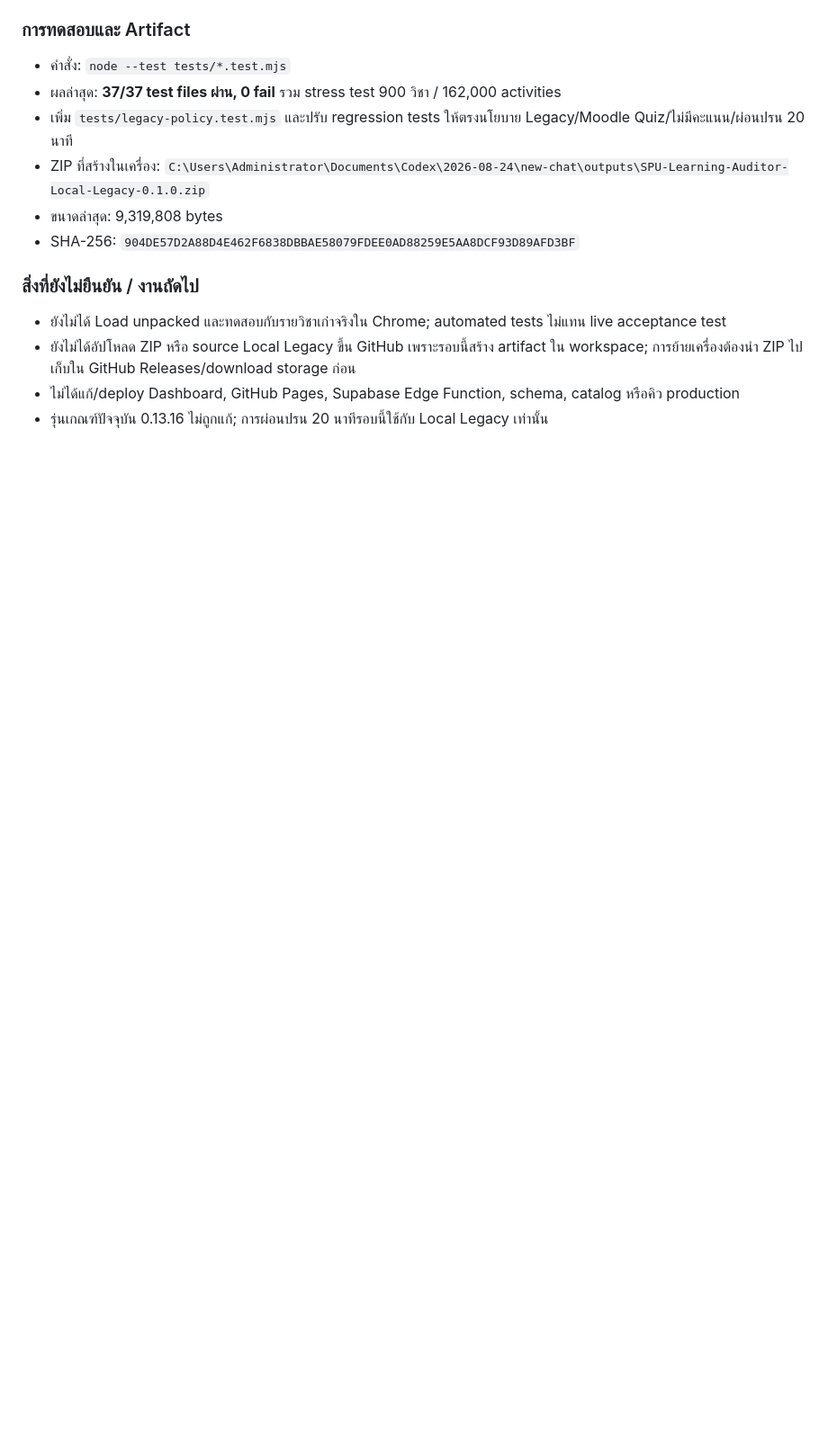
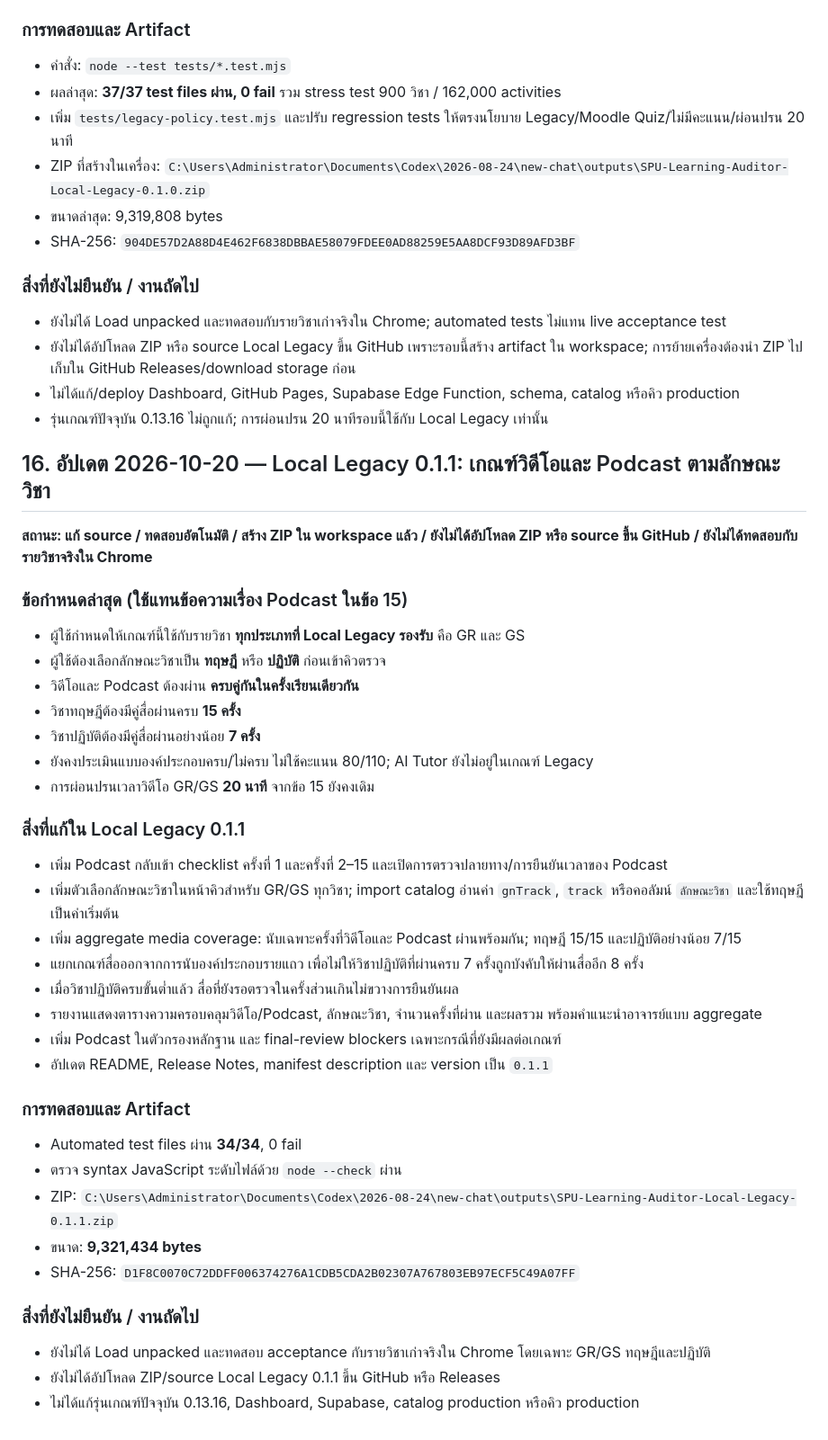
Before and after one commit to kafair-so/spu-learning-auditor-dashboard, a Markdown page: SPU_AUDITOR_HANDOFF_KNOWLEDGE_BASE.md, the part around the change. Shown at 90% size. Rendered like a GitHub page; blank space fills up the shorter version.

Commit message:
docs: record Local Legacy 0.1.1 media coverage criteria

```diff
--- a/SPU_AUDITOR_HANDOFF_KNOWLEDGE_BASE.md
+++ b/SPU_AUDITOR_HANDOFF_KNOWLEDGE_BASE.md
@@ -300,3 +300,39 @@
 - ยังไม่ได้อัปโหลด ZIP หรือ source Local Legacy ขึ้น GitHub เพราะรอบนี้สร้าง artifact ใน workspace; การย้ายเครื่องต้องนำ ZIP ไปเก็บใน GitHub Releases/download storage ก่อน
 - ไม่ได้แก้/deploy Dashboard, GitHub Pages, Supabase Edge Function, schema, catalog หรือคิว production
 - รุ่นเกณฑ์ปัจจุบัน 0.13.16 ไม่ถูกแก้; การผ่อนปรน 20 นาทีรอบนี้ใช้กับ Local Legacy เท่านั้น
+
+
+## 16. อัปเดต 2026-10-20 — Local Legacy 0.1.1: เกณฑ์วิดีโอและ Podcast ตามลักษณะวิชา
+**สถานะ: แก้ source / ทดสอบอัตโนมัติ / สร้าง ZIP ใน workspace แล้ว / ยังไม่ได้อัปโหลด ZIP หรือ source ขึ้น GitHub / ยังไม่ได้ทดสอบกับรายวิชาจริงใน Chrome**
+
+### ข้อกำหนดล่าสุด (ใช้แทนข้อความเรื่อง Podcast ในข้อ 15)
+- ผู้ใช้กำหนดให้เกณฑ์นี้ใช้กับรายวิชา **ทุกประเภทที่ Local Legacy รองรับ** คือ GR และ GS
+- ผู้ใช้ต้องเลือกลักษณะวิชาเป็น **ทฤษฎี** หรือ **ปฏิบัติ** ก่อนเข้าคิวตรวจ
+- วิดีโอและ Podcast ต้องผ่าน **ครบคู่กันในครั้งเรียนเดียวกัน**
+- วิชาทฤษฎีต้องมีคู่สื่อผ่านครบ **15 ครั้ง**
+- วิชาปฏิบัติต้องมีคู่สื่อผ่านอย่างน้อย **7 ครั้ง**
+- ยังคงประเมินแบบองค์ประกอบครบ/ไม่ครบ ไม่ใช้คะแนน 80/110; AI Tutor ยังไม่อยู่ในเกณฑ์ Legacy
+- การผ่อนปรนเวลาวิดีโอ GR/GS **20 นาที** จากข้อ 15 ยังคงเดิม
+
+### สิ่งที่แก้ใน Local Legacy 0.1.1
+- เพิ่ม Podcast กลับเข้า checklist ครั้งที่ 1 และครั้งที่ 2–15 และเปิดการตรวจปลายทาง/การยืนยันเวลาของ Podcast
+- เพิ่มตัวเลือกลักษณะวิชาในหน้าคิวสำหรับ GR/GS ทุกวิชา; import catalog อ่านค่า `gnTrack`, `track` หรือคอลัมน์ `ลักษณะวิชา` และใช้ทฤษฎีเป็นค่าเริ่มต้น
+- เพิ่ม aggregate media coverage: นับเฉพาะครั้งที่วิดีโอและ Podcast ผ่านพร้อมกัน; ทฤษฎี 15/15 และปฏิบัติอย่างน้อย 7/15
+- แยกเกณฑ์สื่อออกจากการนับองค์ประกอบรายแถว เพื่อไม่ให้วิชาปฏิบัติที่ผ่านครบ 7 ครั้งถูกบังคับให้ผ่านสื่ออีก 8 ครั้ง
+- เมื่อวิชาปฏิบัติครบขั้นต่ำแล้ว สื่อที่ยังรอตรวจในครั้งส่วนเกินไม่ขวางการยืนยันผล
+- รายงานแสดงตารางความครอบคลุมวิดีโอ/Podcast, ลักษณะวิชา, จำนวนครั้งที่ผ่าน และผลรวม พร้อมคำแนะนำอาจารย์แบบ aggregate
+- เพิ่ม Podcast ในตัวกรองหลักฐาน และ final-review blockers เฉพาะกรณีที่ยังมีผลต่อเกณฑ์
+- อัปเดต README, Release Notes, manifest description และ version เป็น `0.1.1`
+
+### การทดสอบและ Artifact
+- Automated test files ผ่าน **34/34**, 0 fail
+- ตรวจ syntax JavaScript ระดับไฟล์ด้วย `node --check` ผ่าน
+- ZIP:
+  `C:\Users\Administrator\Documents\Codex\2026-08-24\new-chat\outputs\SPU-Learning-Auditor-Local-Legacy-0.1.1.zip`
+- ขนาด: **9,321,434 bytes**
+- SHA-256: `D1F8C0070C72DDFF006374276A1CDB5CDA2B02307A767803EB97ECF5C49A07FF`
+
+### สิ่งที่ยังไม่ยืนยัน / งานถัดไป
+- ยังไม่ได้ Load unpacked และทดสอบ acceptance กับรายวิชาเก่าจริงใน Chrome โดยเฉพาะ GR/GS ทฤษฎีและปฏิบัติ
+- ยังไม่ได้อัปโหลด ZIP/source Local Legacy 0.1.1 ขึ้น GitHub หรือ Releases
+- ไม่ได้แก้รุ่นเกณฑ์ปัจจุบัน 0.13.16, Dashboard, Supabase, catalog production หรือคิว production
```
